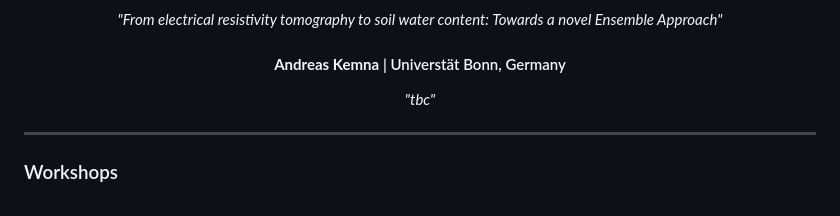
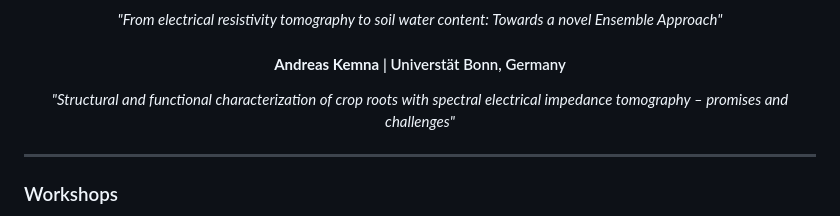
Before and after one commit to agrogeophy/agrogeo26, a Markdown page: web/index.md, the part around the change. Drawn GitHub-style.

Commit message:
Title Andreas

```diff
--- a/web/index.md
+++ b/web/index.md
@@ -136,7 +136,7 @@ _"From electrical resistivity tomography to soil water content: Towards a novel
 </div>
 
 #### **Andreas Kemna** | Universtät Bonn, Germany
-_"tbc"_
+_"Structural and functional characterization of crop roots with spectral electrical impedance tomography – promises and challenges"_
 </div>
 
 </center>
```
